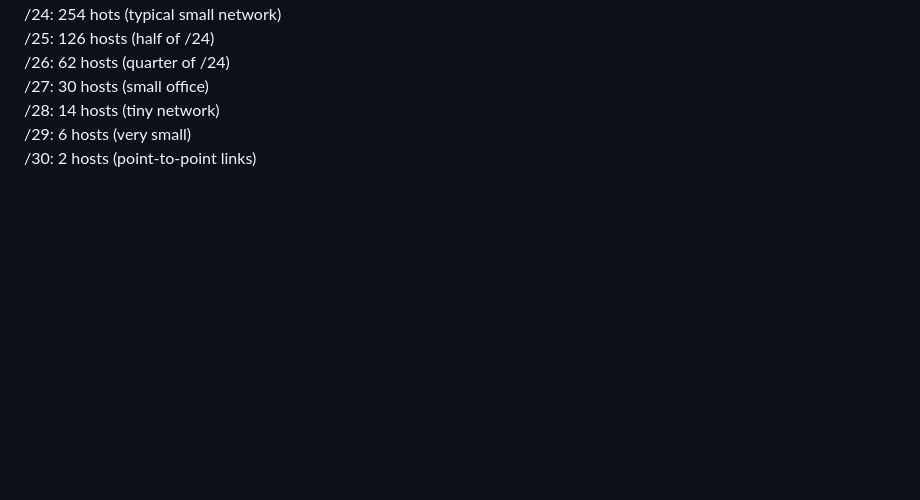
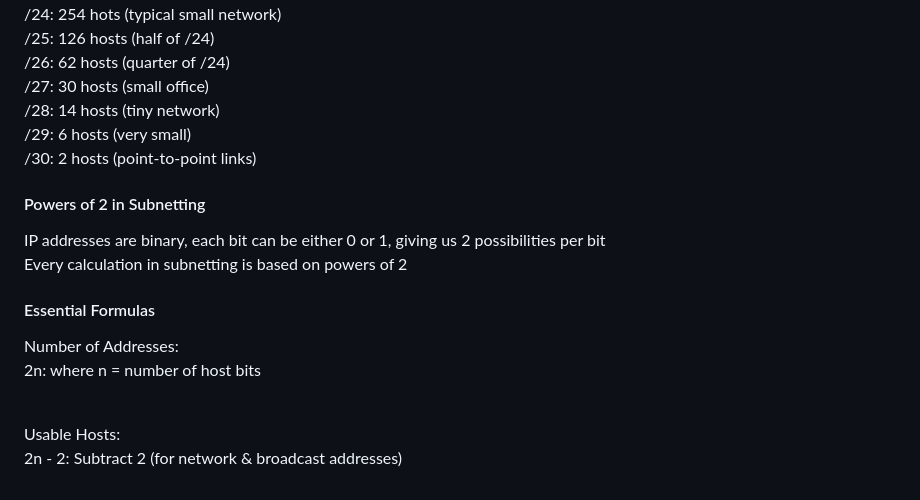
Before and after one commit to Zachc0des/Zachc0des-Portfolio, a Markdown page: Networking Study Guide.md, the part around the change. Rendered like a GitHub page; blank space fills up the shorter version.

Commit message:
Expand subnetting section with powers of 2 and formulas
Added information about powers of 2 in subnetting and essential formulas for calculating addresses and usable hosts.

```diff
--- a/Networking Study Guide.md
+++ b/Networking Study Guide.md
@@ -320,3 +320,17 @@ Higher number + more network bits = fewer hosts
 /29: 6 hosts (very small)<br>
 /30: 2 hosts (point-to-point links)
 </p>
+
+<h4>Powers of 2 in Subnetting</h4>
+<p>IP addresses are binary, each bit can be  either 0 or 1, giving us 2 possibilities per bit<br>
+Every calculation in subnetting is based on powers of 2
+<h4>Essential Formulas</h4>
+<p> Number of Addresses:<br>
+2n: where n = number of host bits<br><br>
+
+Usable Hosts:<br>
+2n - 2: Subtract 2 (for network & broadcast addresses)
+
+</p>
+
+</h5>
```
